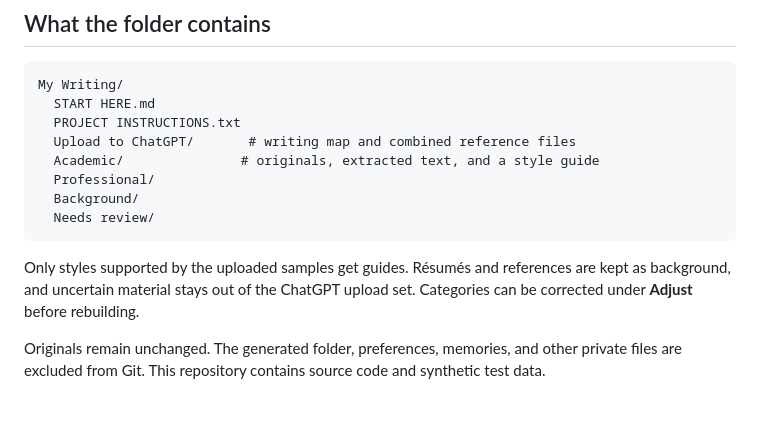
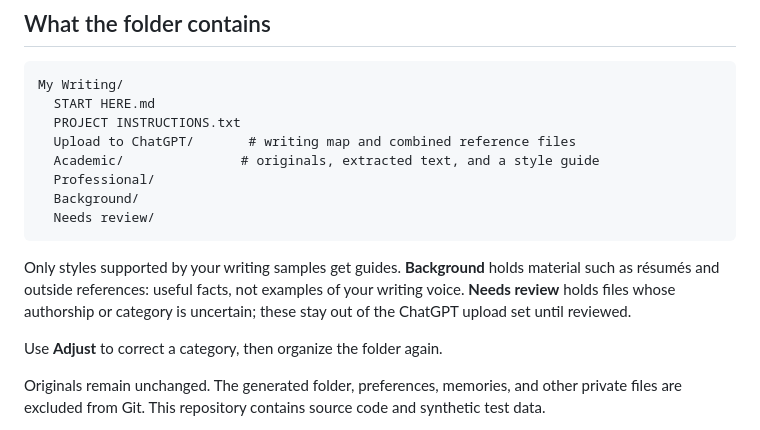
Before and after one commit to 3nboyd/partition-writing, a Markdown page: README.md, the part around the change. GitHub-like rendering; blank space fills up the shorter version.

Commit message:
docs: explain category review in plain language

````diff
--- a/README.md
+++ b/README.md
@@ -58,9 +58,12 @@ My Writing/
   Needs review/
 ```
 
-Only styles supported by the uploaded samples get guides. Résumés and references
-are kept as background, and uncertain material stays out of the ChatGPT upload set.
-Categories can be corrected under **Adjust** before rebuilding.
+Only styles supported by your writing samples get guides. **Background** holds
+material such as résumés and outside references: useful facts, not examples of
+your writing voice. **Needs review** holds files whose authorship or category is
+uncertain; these stay out of the ChatGPT upload set until reviewed.
+
+Use **Adjust** to correct a category, then organize the folder again.
 
 Originals remain unchanged. The generated folder, preferences, memories, and other
 private files are excluded from Git. This repository contains source code and
````
